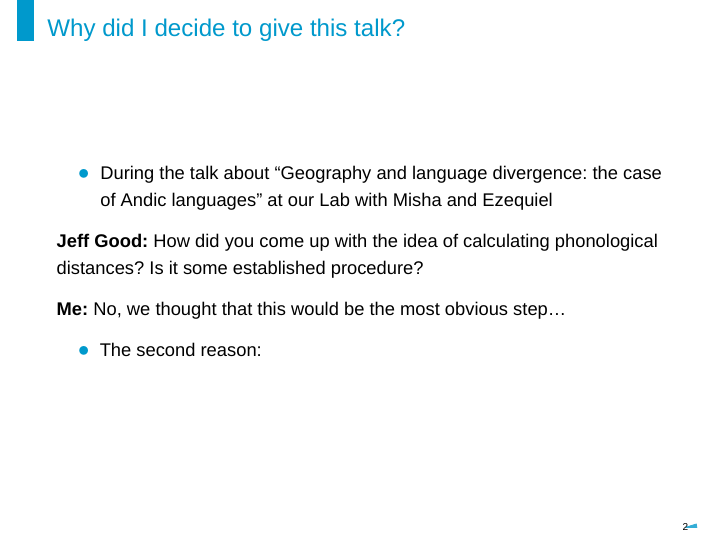
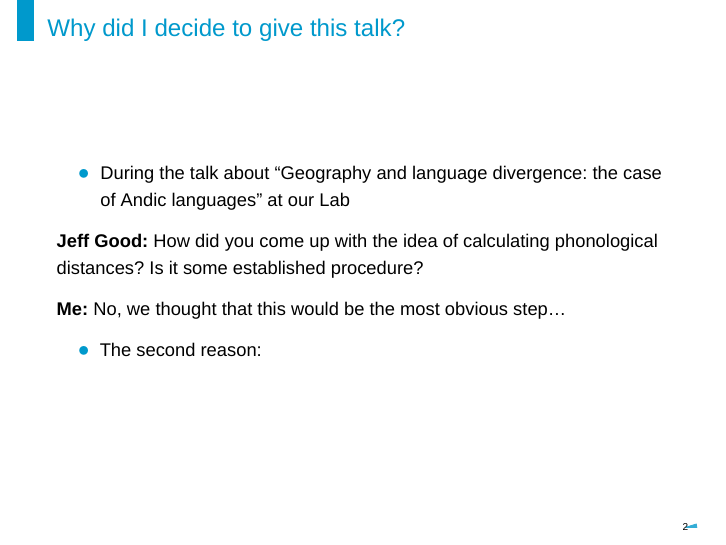
Before and after one commit to agricolamz/2021.11.09_comparing_phonological_profiles, an R Markdown document (2021.11.09_comparing_phonological_profiles.Rmd): page 3 of 51. Rendered offline with R 4.5, knitr and Pandoc, then LaTeX, with nearby package versions; the code chunks are not run, so their results and figures are left out; a font, style sheet, LaTeX package, included part or bibliography that could not be used is replaced or left out.

Commit message:
small corrections

```diff
--- a/2021.11.09_comparing_phonological_profiles.Rmd
+++ b/2021.11.09_comparing_phonological_profiles.Rmd
@@ -39,7 +39,7 @@ library(tidyverse)
 
 ## Why did I decide to give this talk?
 
-* During the talk about "Geography and language divergence: the case of Andic languages" at our Lab with Misha and Ezequiel
+* During the talk about "Geography and language divergence: the case of Andic languages" at our Lab
 
 **Jeff Good:** How did you come up with the idea of calculating phonological distances? Is it some established procedure?
 
```
Also changed, not shown: 2021.11.09_comparing_phonological_profiles.pdf.
